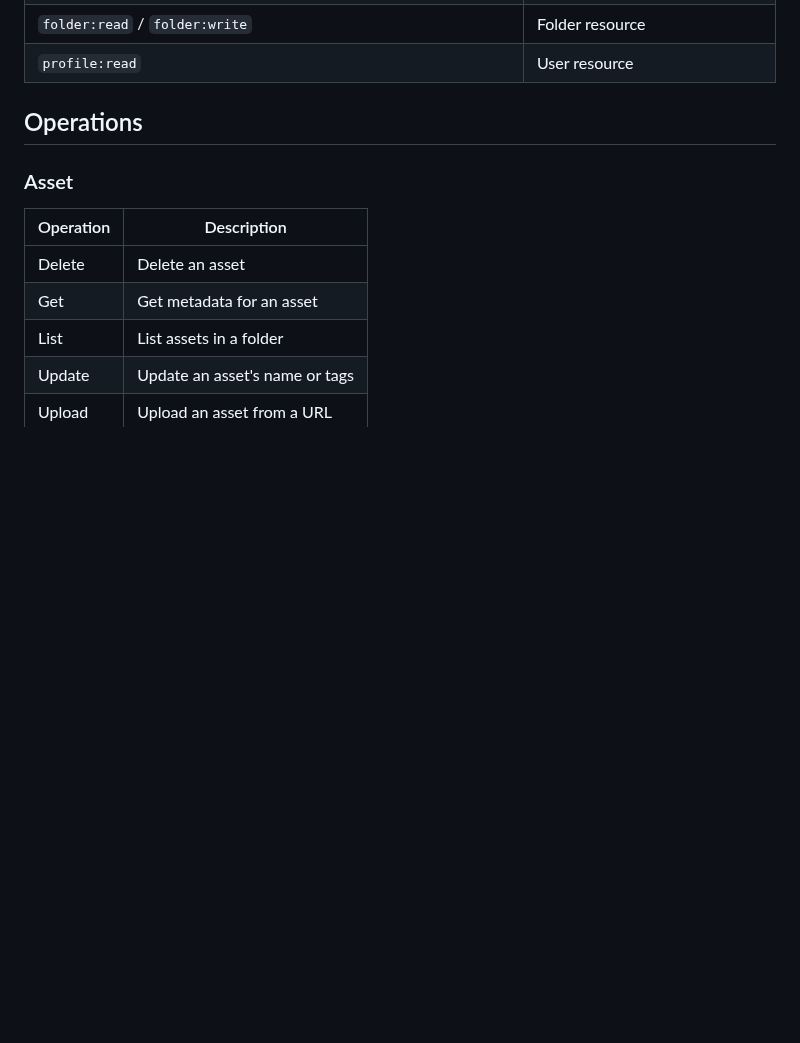
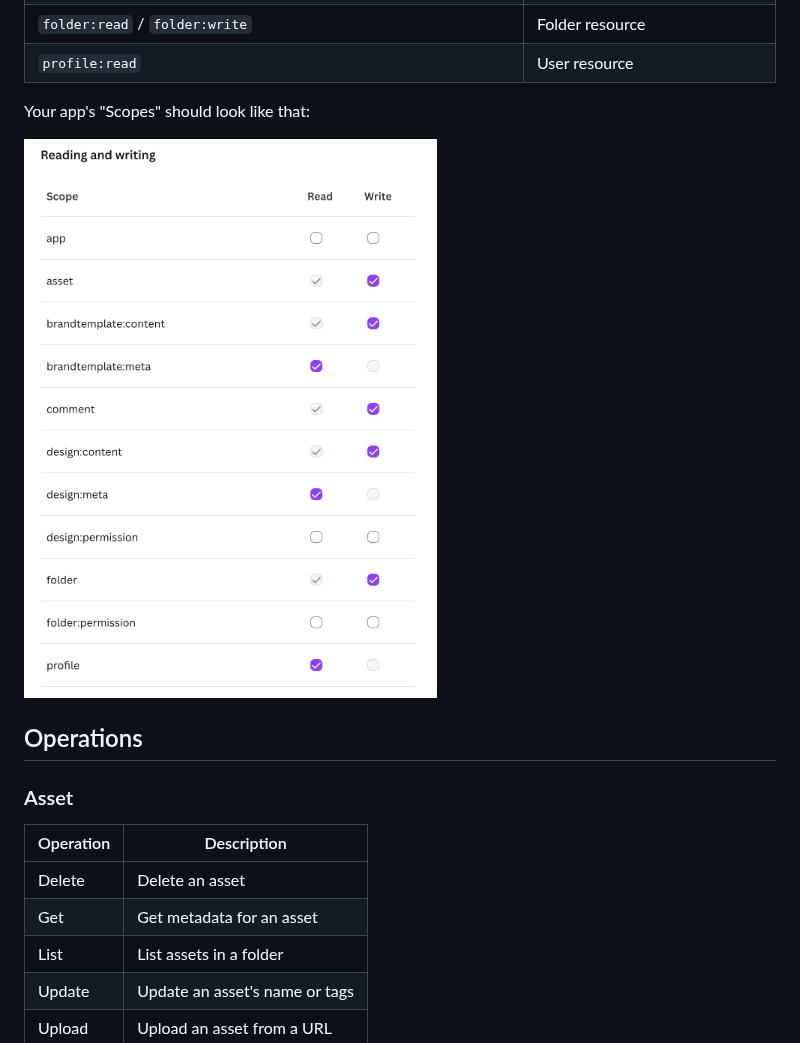
Before and after one commit to canva-sdks/n8n-nodes-canva, a Markdown page: README.md, the part around the change. GitHub-like rendering; pictures changed too: .github/assets/app-scopes.png (added); blank space fills up the shorter version.

Commit message:
Added screenshot of scopes in README

```diff
--- a/README.md
+++ b/README.md
@@ -88,6 +88,10 @@ The node requests the following OAuth scopes:
 | `design:content:read` / `design:content:write` / `design:meta:read`                       | Design, Autofill, Export, Merge, Resize resources |
 | `folder:read` / `folder:write`                                                            | Folder resource                                   |
 | `profile:read`                                                                            | User resource                                     |
+
+Your app's "Scopes" should look like that:
+
+![Your app's scopes](./.github/assets//app-scopes.png)
 
 ## Operations
 
```
